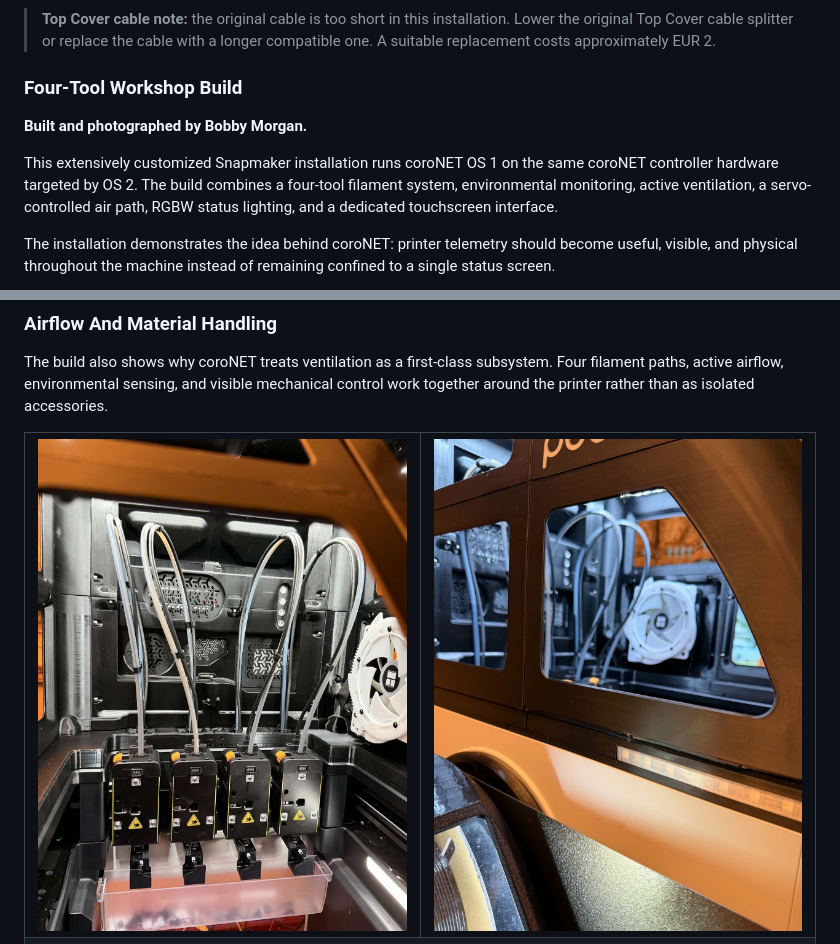
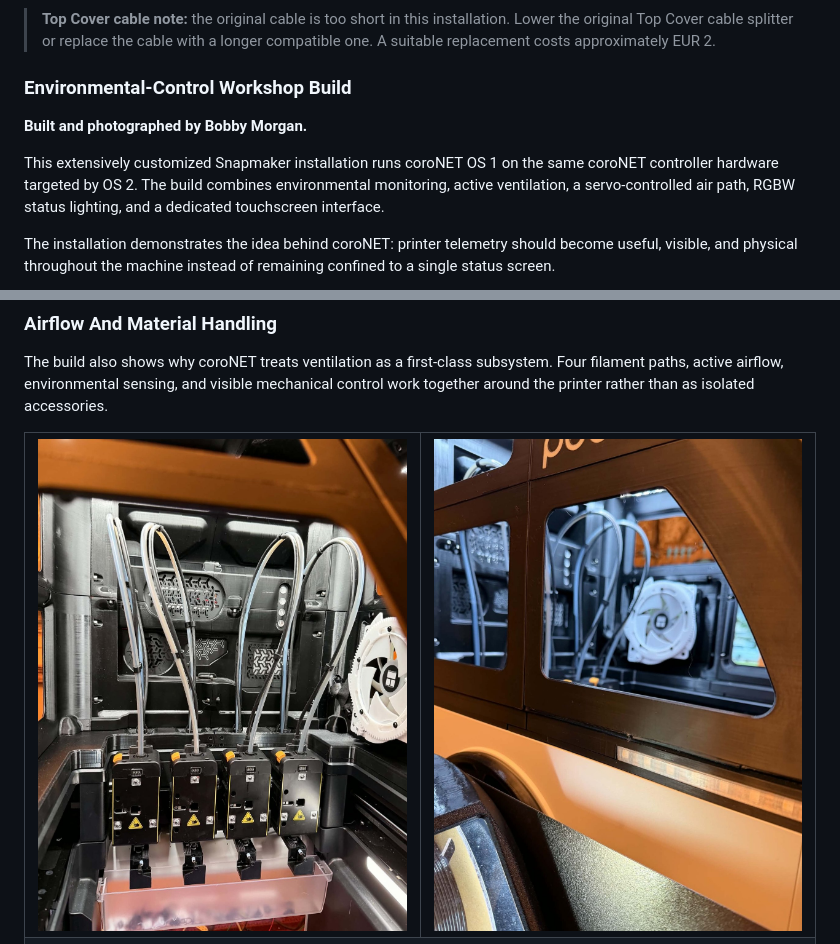
Before and after one commit to AlphaStudioDE/coroNET_OS_2, a Markdown page: docs/COMMUNITY_SHOWCASE.md, 2 parts joined by grey strips. GitHub-like rendering.

```diff
--- a/docs/COMMUNITY_SHOWCASE.md
+++ b/docs/COMMUNITY_SHOWCASE.md
@@ -40,11 +40,11 @@ The inner LED section is not only ambient lighting. In White mode it illuminates
 
 > **Top Cover cable note:** the original cable is too short in this installation. Lower the original Top Cover cable splitter or replace the cable with a longer compatible one. A suitable replacement costs approximately EUR 2.
 
-### Four-Tool Workshop Build
+### Environmental-Control Workshop Build
 
 **Built and photographed by Bobby Morgan.**
 
-This extensively customized Snapmaker installation runs coroNET OS 1 on the same coroNET controller hardware targeted by OS 2. The build combines a four-tool filament system, environmental monitoring, active ventilation, a servo-controlled air path, RGBW status lighting, and a dedicated touchscreen interface.
+This extensively customized Snapmaker installation runs coroNET OS 1 on the same coroNET controller hardware targeted by OS 2. The build combines environmental monitoring, active ventilation, a servo-controlled air path, RGBW status lighting, and a dedicated touchscreen interface.
 
 The installation demonstrates the idea behind coroNET: printer telemetry should become useful, visible, and physical throughout the machine instead of remaining confined to a single status screen.
 
@@ -84,7 +84,7 @@ The build also shows why coroNET treats ventilation as a first-class subsystem.
 
 <table>
   <tr>
-    <td width="50%"><img src="media/community-showcase/four-tool-filament-system.jpg" alt="Four-tool filament system inside the customized POD enclosure"></td>
+    <td width="50%"><img src="media/community-showcase/filament-routing.jpg" alt="Filament routing inside the customized POD enclosure"></td>
     <td width="50%"><img src="media/community-showcase/ventilation-fan.jpg" alt="Internal ventilation fan and filament paths"></td>
   </tr>
   <tr>
```
Also changed, not shown: README.md (+2 -2 lines), docs/UPDATES.md (+1 -1 lines), docs/media/community-showcase/filament-routing.jpg (renamed from docs/media/community-showcase/four-tool-filament-system.jpg).
